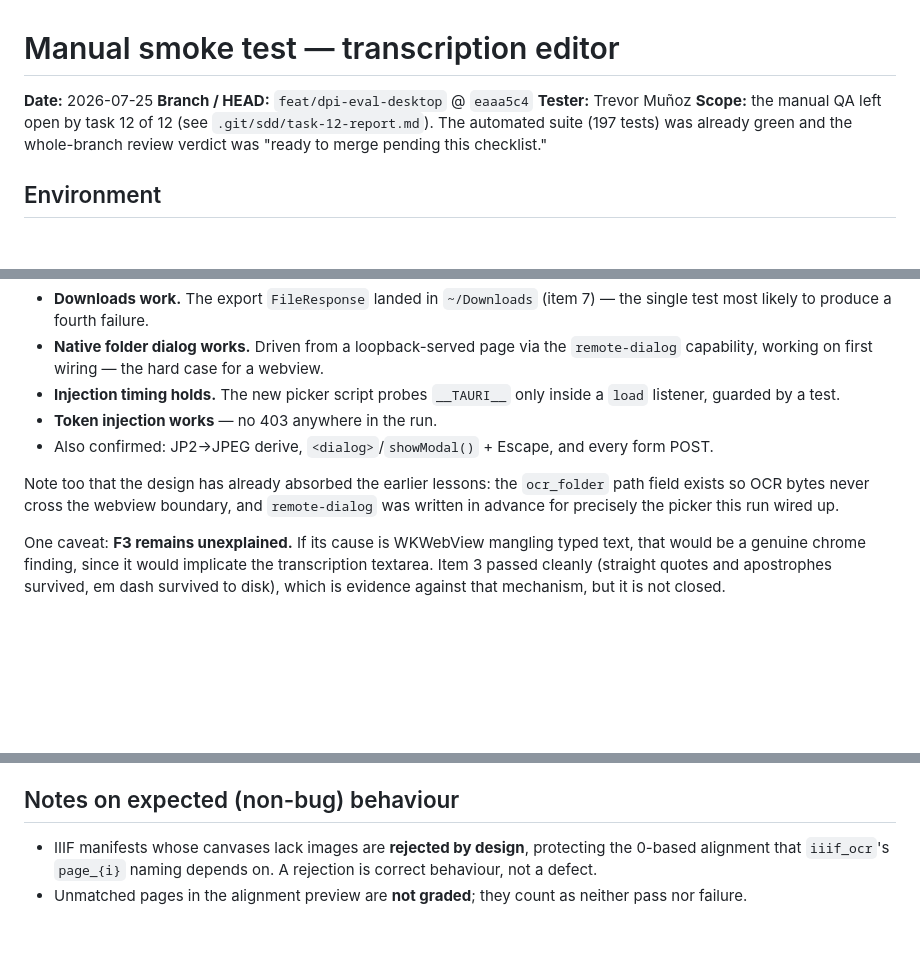
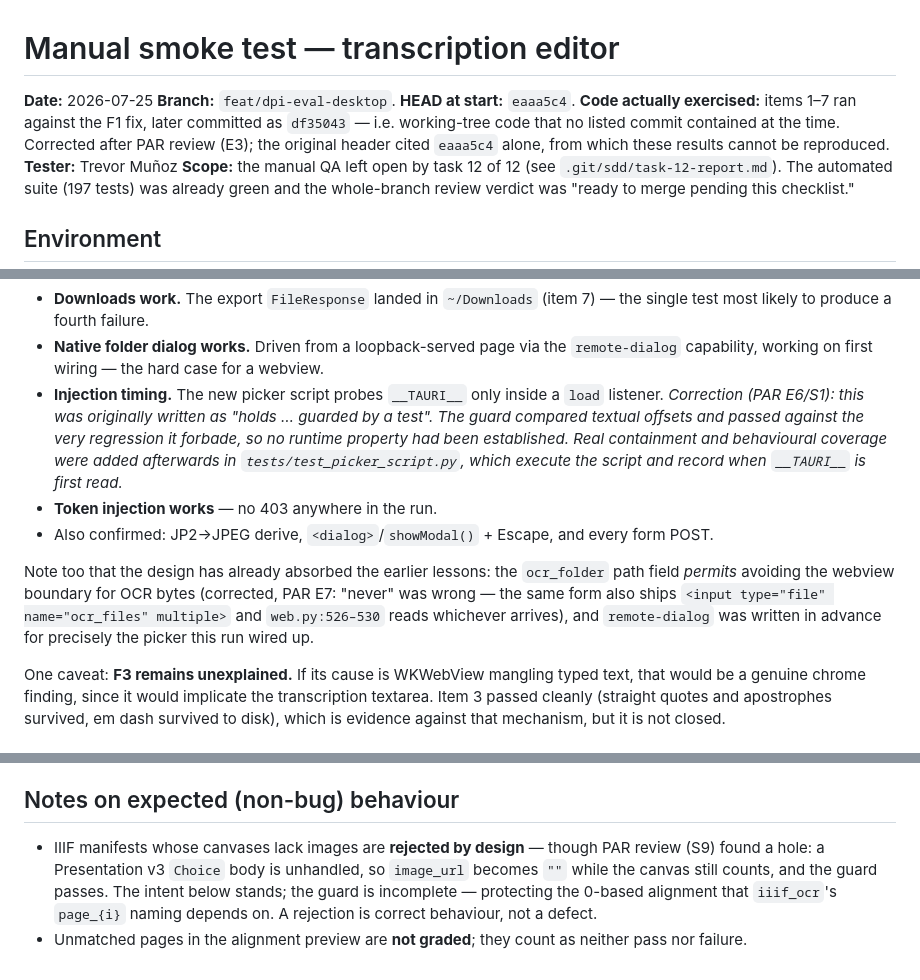
Before and after one commit to trevormunoz/dpi-dinglehopper-eval, a Markdown page: docs/qa/2026-07-25-transcription-editor-smoke.md, 3 parts joined by grey strips. Rendered like a GitHub page; blank space fills up the shorter version.

```diff
--- a/docs/qa/2026-07-25-transcription-editor-smoke.md
+++ b/docs/qa/2026-07-25-transcription-editor-smoke.md
@@ -1,7 +1,12 @@
 # Manual smoke test — transcription editor
 
 **Date:** 2026-07-25
-**Branch / HEAD:** `feat/dpi-eval-desktop` @ `eaaa5c4`
+**Branch:** `feat/dpi-eval-desktop`. **HEAD at start:** `eaaa5c4`.
+**Code actually exercised:** items 1–7 ran against the F1 fix, later
+committed as `df35043` — i.e. working-tree code that no listed commit
+contained at the time. Corrected after PAR review (E3); the original
+header cited `eaaa5c4` alone, from which these results cannot be
+reproduced.
 **Tester:** Trevor Muñoz
 **Scope:** the manual QA left open by task 12 of 12 (see
 `.git/sdd/task-12-report.md`). The automated suite (197 tests) was already
@@ -136,15 +141,22 @@ run exercised all three areas and they held:
 - **Native folder dialog works.** Driven from a loopback-served page via the
   `remote-dialog` capability, working on first wiring — the hard case for a
   webview.
-- **Injection timing holds.** The new picker script probes `__TAURI__` only
-  inside a `load` listener, guarded by a test.
+- **Injection timing.** The new picker script probes `__TAURI__` only inside
+  a `load` listener. *Correction (PAR E6/S1): this was originally written as
+  "holds … guarded by a test". The guard compared textual offsets and passed
+  against the very regression it forbade, so no runtime property had been
+  established. Real containment and behavioural coverage were added
+  afterwards in `tests/test_picker_script.py`, which execute the script and
+  record when `__TAURI__` is first read.*
 - **Token injection works** — no 403 anywhere in the run.
 - Also confirmed: JP2→JPEG derive, `<dialog>`/`showModal()` + Escape, and
   every form POST.
 
 Note too that the design has already absorbed the earlier lessons: the
-`ocr_folder` path field exists so OCR bytes never cross the webview
-boundary, and `remote-dialog` was written in advance for precisely the
+`ocr_folder` path field *permits* avoiding the webview boundary for OCR
+bytes (corrected, PAR E7: "never" was wrong — the same form also ships
+`<input type="file" name="ocr_files" multiple>` and `web.py:526–530`
+reads whichever arrives), and `remote-dialog` was written in advance for precisely the
 picker this run wired up.
 
 One caveat: **F3 remains unexplained.** If its cause is WKWebView mangling
@@ -484,7 +542,10 @@ identical but for one `# via` comment.
 
 ## Notes on expected (non-bug) behaviour
 
-- IIIF manifests whose canvases lack images are **rejected by design**,
+- IIIF manifests whose canvases lack images are **rejected by design** —
+  though PAR review (S9) found a hole: a Presentation v3 `Choice` body is
+  unhandled, so `image_url` becomes `""` while the canvas still counts,
+  and the guard passes. The intent below stands; the guard is incomplete —
   protecting the 0-based alignment that `iiif_ocr`'s `page_{i}` naming
   depends on. A rejection is correct behaviour, not a defect.
 - Unmatched pages in the alignment preview are **not graded**; they count
```
Also changed, not shown: other parts of docs/qa/2026-07-25-transcription-editor-smoke.md (+66 -20 lines).
